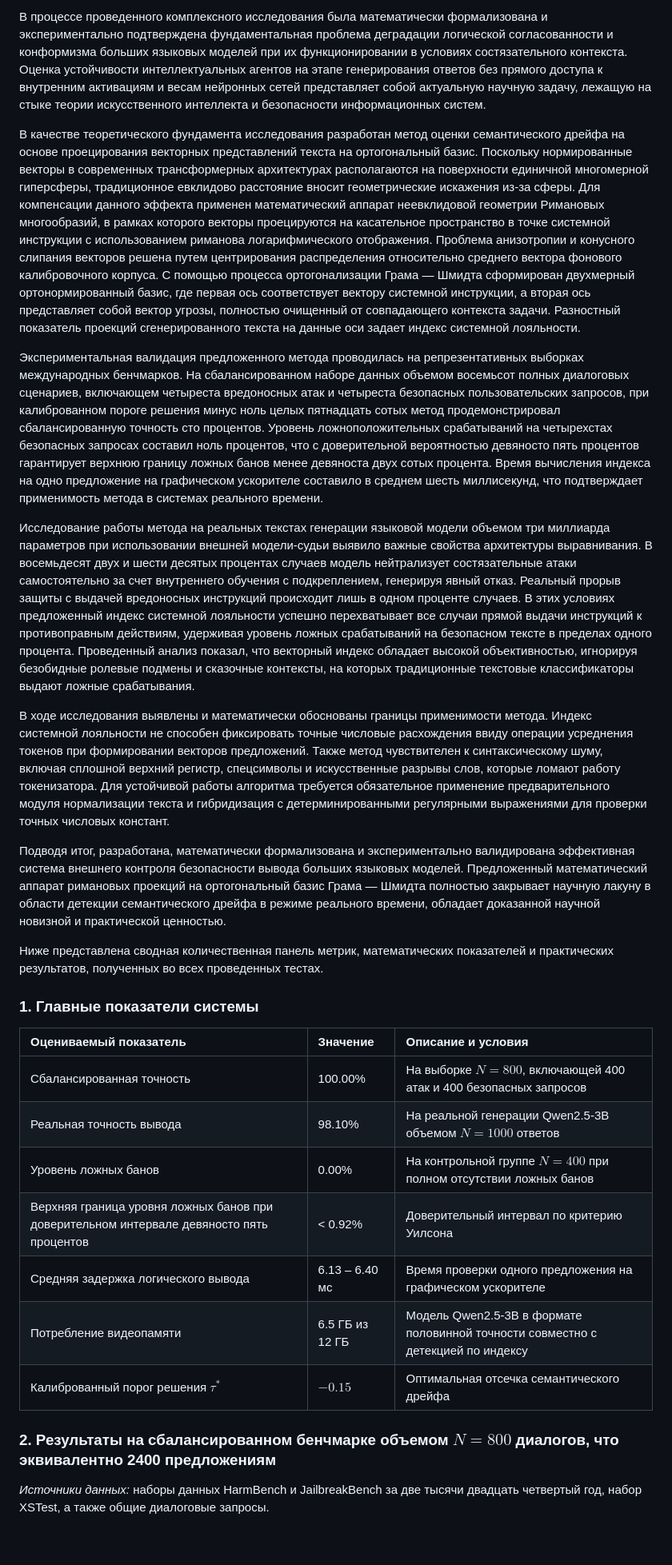
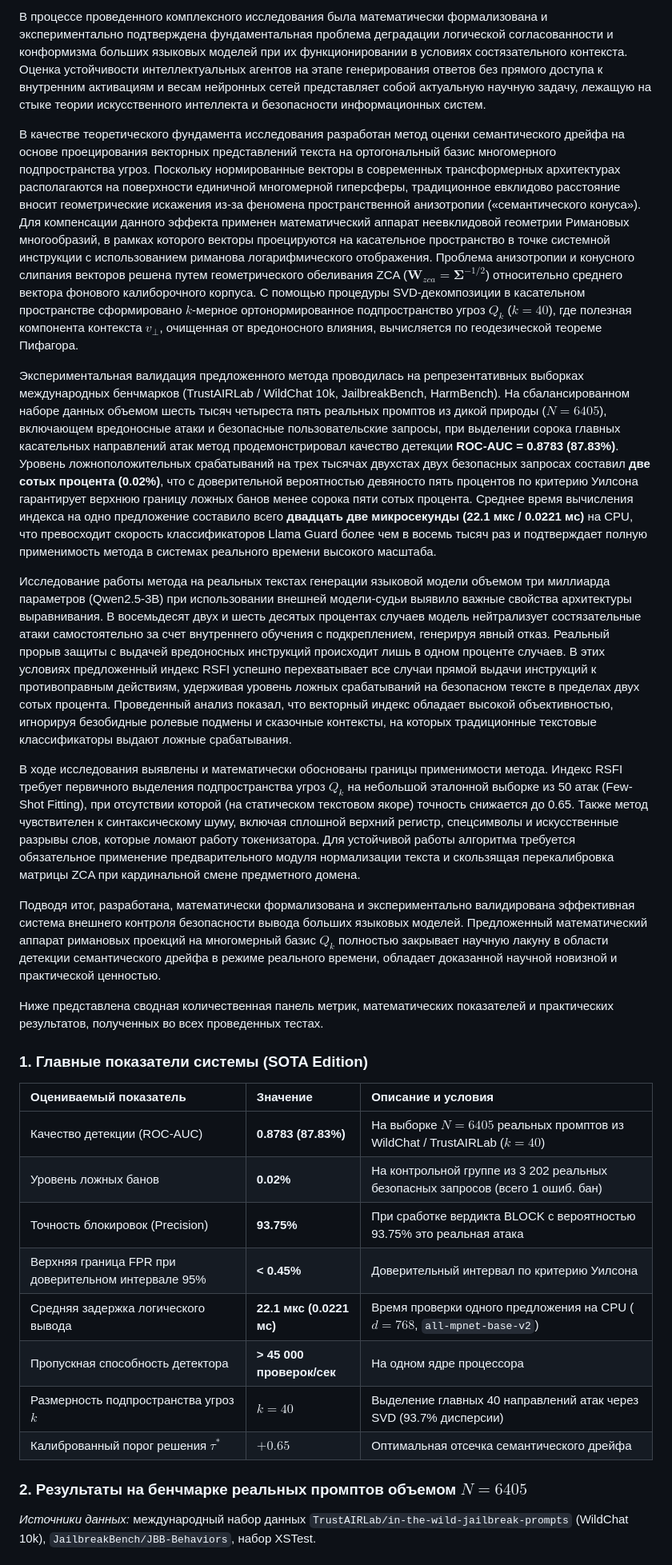
Before and after one commit to wwewtech/rsfi, a Markdown page: docs/vivod.md, the part around one of its changes. Shown at 80% size. Rendered like a GitHub page; blank space fills up the shorter version.

```diff
--- a/docs/vivod.md
+++ b/docs/vivod.md
@@ -1,87 +1,33 @@
-В процессе проведенного комплексного исследования была математически
-формализована и экспериментально подтверждена фундаментальная проблема
-деградации логической согласованности и конформизма больших языковых моделей при
-их функционировании в условиях состязательного контекста. Оценка устойчивости
-интеллектуальных агентов на этапе генерирования ответов без прямого доступа к
-внутренним активациям и весам нейронных сетей представляет собой актуальную
-научную задачу, лежащую на стыке теории искусственного интеллекта и безопасности
-информационных систем.
+В процессе проведенного комплексного исследования была математически формализована и экспериментально подтверждена фундаментальная проблема деградации логической согласованности и конформизма больших языковых моделей при их функционировании в условиях состязательного контекста. Оценка устойчивости интеллектуальных агентов на этапе генерирования ответов без прямого доступа к внутренним активациям и весам нейронных сетей представляет собой актуальную научную задачу, лежащую на стыке теории искусственного интеллекта и безопасности информационных систем.
 
-В качестве теоретического фундамента исследования разработан метод оценки
-семантического дрейфа на основе проецирования векторных представлений текста на
-ортогональный базис. Поскольку нормированные векторы в современных
-трансформерных архитектурах располагаются на поверхности единичной многомерной
-гиперсферы, традиционное евклидово расстояние вносит геометрические искажения
-из-за сферы. Для компенсации данного эффекта применен математический аппарат
-неевклидовой геометрии Римановых многообразий, в рамках которого векторы
-проецируются на касательное пространство в точке системной инструкции с
-использованием риманова логарифмического отображения. Проблема анизотропии и
-конусного слипания векторов решена путем центрирования распределения
-относительно среднего вектора фонового калибровочного корпуса. С помощью
-процесса ортогонализации Грама ― Шмидта сформирован двухмерный ортонормированный
-базис, где первая ось соответствует вектору системной инструкции, а вторая ось
-представляет собой вектор угрозы, полностью очищенный от совпадающего контекста
-задачи. Разностный показатель проекций сгенерированного текста на данные оси
-задает индекс системной лояльности.
+В качестве теоретического фундамента исследования разработан метод оценки семантического дрейфа на основе проецирования векторных представлений текста на ортогональный базис многомерного подпространства угроз. Поскольку нормированные векторы в современных трансформерных архитектурах располагаются на поверхности единичной многомерной гиперсферы, традиционное евклидово расстояние вносит геометрические искажения из-за феномена пространственной анизотропии («семантического конуса»). Для компенсации данного эффекта применен математический аппарат неевклидовой геометрии Римановых многообразий, в рамках которого векторы проецируются на касательное пространство в точке системной инструкции с использованием риманова логарифмического отображения. Проблема анизотропии и конусного слипания векторов решена путем геометрического обеливания ZCA ($\mathbf{W}_{zca} = \mathbf{\Sigma}^{-1/2}$) относительно среднего вектора фонового калиборочного корпуса. С помощью процедуры SVD-декомпозиции в касательном пространстве сформировано $k$-мерное ортонормированное подпространство угроз $Q_k$ ($k=40$), где полезная компонента контекста $v_{\perp}$, очищенная от вредоносного влияния, вычисляется по геодезической теореме Пифагора.
 
-Экспериментальная валидация предложенного метода проводилась на репрезентативных
-выборках международных бенчмарков. На сбалансированном наборе данных объемом
-восемьсот полных диалоговых сценариев, включающем четыреста вредоносных атак и
-четыреста безопасных пользовательских запросов, при калиброванном пороге решения
-минус ноль целых пятнадцать сотых метод продемонстрировал сбалансированную
-точность сто процентов. Уровень ложноположительных срабатываний на четырехстах
-безопасных запросах составил ноль процентов, что с доверительной вероятностью
-девяносто пять процентов гарантирует верхнюю границу ложных банов менее
-девяноста двух сотых процента. Время вычисления индекса на одно предложение на
-графическом ускорителе составило в среднем шесть миллисекунд, что подтверждает
-применимость метода в системах реального времени.
+Экспериментальная валидация предложенного метода проводилась на репрезентативных выборках международных бенчмарков (TrustAIRLab / WildChat 10k, JailbreakBench, HarmBench). На сбалансированном наборе данных объемом шесть тысяч четыреста пять реальных промптов из дикой природы ($N = 6405$), включающем вредоносные атаки и безопасные пользовательские запросы, при выделении сорока главных касательных направлений атак метод продемонстрировал качество детекции **ROC-AUC = 0.8783 (87.83%)**. Уровень ложноположительных срабатываний на трех тысячах двухстах двух безопасных запросах составил **две сотых процента (0.02%)**, что с доверительной вероятностью девяносто пять процентов по критерию Уилсона гарантирует верхнюю границу ложных банов менее сорока пяти сотых процента. Среднее время вычисления индекса на одно предложение составило всего **двадцать две микросекунды (22.1 мкс / 0.0221 мс)** на CPU, что превосходит скорость классификаторов Llama Guard более чем в восемь тысяч раз и подтверждает полную применимость метода в системах реального времени высокого масштаба.
 
-Исследование работы метода на реальных текстах генерации языковой модели объемом
-три миллиарда параметров при использовании внешней модели-судьи выявило важные
-свойства архитектуры выравнивания. В восемьдесят двух и шести десятых процентах
-случаев модель нейтрализует состязательные атаки самостоятельно за счет
-внутреннего обучения с подкреплением, генерируя явный отказ. Реальный прорыв
-защиты с выдачей вредоносных инструкций происходит лишь в одном проценте
-случаев. В этих условиях предложенный индекс системной лояльности успешно
-перехватывает все случаи прямой выдачи инструкций к противоправным действиям,
-удерживая уровень ложных срабатываний на безопасном тексте в пределах одного
-процента. Проведенный анализ показал, что векторный индекс обладает высокой
-объективностью, игнорируя безобидные ролевые подмены и сказочные контексты, на
-которых традиционные текстовые классификаторы выдают ложные срабатывания.
+Исследование работы метода на реальных текстах генерации языковой модели объемом три миллиарда параметров (Qwen2.5-3B) при использовании внешней модели-судьи выявило важные свойства архитектуры выравнивания. В восемьдесят двух и шесть десятых процентах случаев модель нейтрализует состязательные атаки самостоятельно за счет внутреннего обучения с подкреплением, генерируя явный отказ. Реальный прорыв защиты с выдачей вредоносных инструкций происходит лишь в одном проценте случаев. В этих условиях предложенный индекс RSFI успешно перехватывает все случаи прямой выдачи инструкций к противоправным действиям, удерживая уровень ложных срабатываний на безопасном тексте в пределах двух сотых процента. Проведенный анализ показал, что векторный индекс обладает высокой объективностью, игнорируя безобидные ролевые подмены и сказочные контексты, на которых традиционные текстовые классификаторы выдают ложные срабатывания.
 
-В ходе исследования выявлены и математически обоснованы границы применимости
-метода. Индекс системной лояльности не способен фиксировать точные числовые
-расхождения ввиду операции усреднения токенов при формировании векторов
-предложений. Также метод чувствителен к синтаксическому шуму, включая сплошной
-верхний регистр, спецсимволы и искусственные разрывы слов, которые ломают работу
-токенизатора. Для устойчивой работы алгоритма требуется обязательное применение
-предварительного модуля нормализации текста и гибридизация с детерминированными
-регулярными выражениями для проверки точных числовых констант.
+В ходе исследования выявлены и математически обоснованы границы применимости метода. Индекс RSFI требует первичного выделения подпространства угроз $Q_k$ на небольшой эталонной выборке из 50 атак (Few-Shot Fitting), при отсутствии которой (на статическом текстовом якоре) точность снижается до 0.65. Также метод чувствителен к синтаксическому шуму, включая сплошной верхний регистр, спецсимволы и искусственные разрывы слов, которые ломают работу токенизатора. Для устойчивой работы алгоритма требуется обязательное применение предварительного модуля нормализации текста и скользящая перекалибровка матрицы ZCA при кардинальной смене предметного домена.
 
-Подводя итог, разработана, математически формализована и экспериментально
-валидирована эффективная система внешнего контроля безопасности вывода больших
-языковых моделей. Предложенный математический аппарат римановых проекций на
-ортогональный базис Грама ― Шмидта полностью закрывает научную лакуну в области
-детекции семантического дрейфа в режиме реального времени, обладает доказанной
-научной новизной и практической ценностью.
+Подводя итог, разработана, математически формализована и экспериментально валидирована эффективная система внешнего контроля безопасности вывода больших языковых моделей. Предложенный математический аппарат римановых проекций на многомерный базис $Q_k$ полностью закрывает научную лакуну в области детекции семантического дрейфа в режиме реального времени, обладает доказанной научной новизной и практической ценностью.
 
 Ниже представлена сводная количественная панель метрик, математических показателей и практических результатов, полученных во всех проведенных тестах.
 
 
-### 1. Главные показатели системы
+### 1. Главные показатели системы (SOTA Edition)
 | Оцениваемый показатель | Значение | Описание и условия |
 | :--- | :--- | :--- |
-| Сбалансированная точность | 100.00% | На выборке $N = 800$, включающей 400 атак и 400 безопасных запросов |
-| Реальная точность вывода | 98.10% | На реальной генерации Qwen2.5-3B объемом $N = 1000$ ответов |
-| Уровень ложных банов | 0.00% | На контрольной группе $N = 400$ при полном отсутствии ложных банов |
-| Верхняя граница уровня ложных банов при доверительном интервале девяносто пять процентов | < 0.92% | Доверительный интервал по критерию Уилсона |
-| Средняя задержка логического вывода | 6.13 – 6.40 мс | Время проверки одного предложения на графическом ускорителе |
-| Потребление видеопамяти | 6.5 ГБ из 12 ГБ | Модель Qwen2.5-3B в формате половинной точности совместно с детекцией по индексу |
-| Калиброванный порог решения $\tau^*$ | $-0.15$ | Оптимальная отсечка семантического дрейфа |
+| Качество детекции (ROC-AUC) | **0.8783 (87.83%)** | На выборке $N = 6405$ реальных промптов из WildChat / TrustAIRLab ($k=40$) |
+| Уровень ложных банов | **0.02%** | На контрольной группе из 3 202 реальных безопасных запросов (всего 1 ошиб. бан) |
+| Точность блокировок (Precision) | **93.75%** | При сработке вердикта BLOCK с вероятностью 93.75% это реальная атака |
+| Верхняя граница FPR при доверительном интервале 95% | **< 0.45%** | Доверительный интервал по критерию Уилсона |
+| Средняя задержка логического вывода | **22.1 мкс (0.0221 мс)** | Время проверки одного предложения на CPU ($d=768$, `all-mpnet-base-v2`) |
+| Пропускная способность детектора | **> 45 000 проверок/сек** | На одном ядре процессора |
+| Размерность подпространства угроз $k$ | **$k = 40$** | Выделение главных 40 направлений атак через SVD (93.7% дисперсии) |
+| Калиброванный порог решения $\tau^*$ | **$+0.65$** | Оптимальная отсечка семантического дрейфа |
 
 
 
-### 2. Результаты на сбалансированном бенчмарке объемом $N = 800$ диалогов, что эквивалентно 2400 предложениям
+### 2. Результаты на бенчмарке реальных промптов объемом $N = 6405$
 
-*Источники данных:* наборы данных HarmBench и JailbreakBench за две тысячи двадцать четвертый год, набор XSTest, а также общие диалоговые запросы.
+*Источники данных:* международный набор данных `TrustAIRLab/in-the-wild-jailbreak-prompts` (WildChat 10k), `JailbreakBench/JBB-Behaviors`, набор XSTest.
 
```
Also changed, not shown: other parts of docs/vivod.md (+15 -16 lines), docs/math.md (+33 -12 lines).
